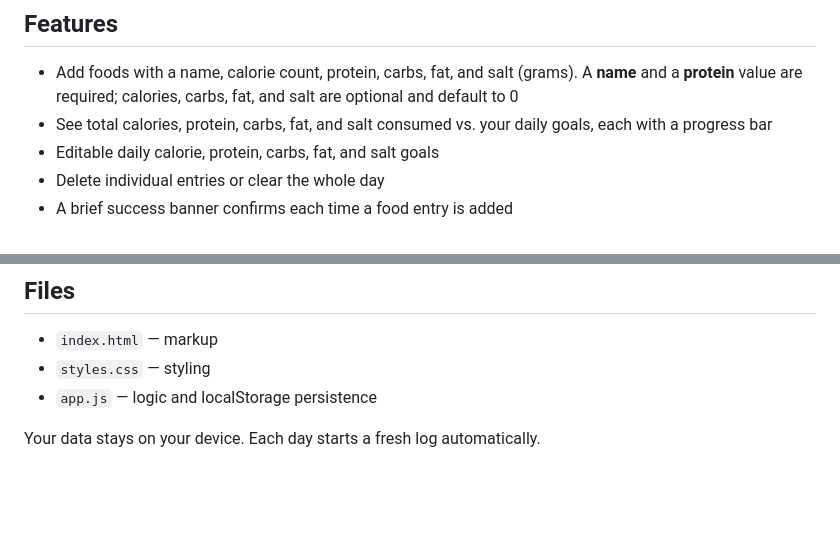
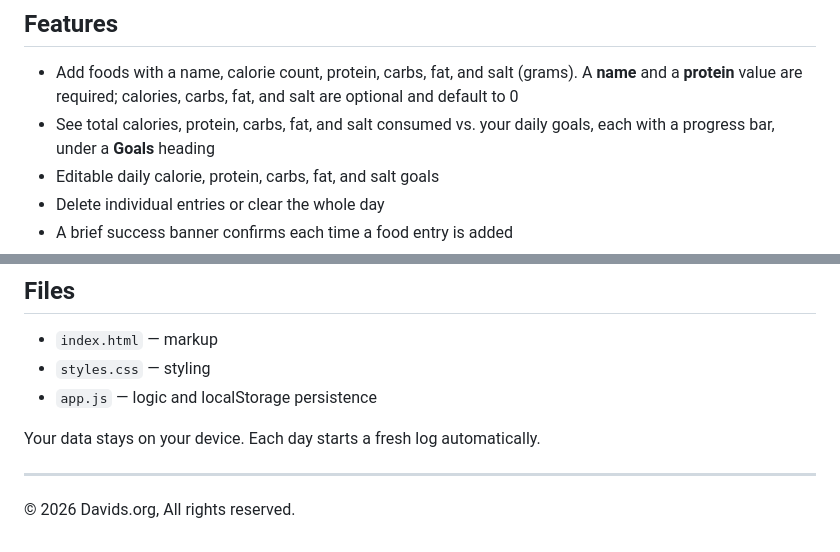
Before and after one commit to davids13/calorie-tracker, a Markdown page: README.md, 2 parts joined by grey strips. GitHub-like rendering; blank space fills up the shorter version.

Commit message:
Update README: Goals heading and footer copyright
Co-authored-by: Copilot <223556219+Copilot@users.noreply.github.com>

```diff
--- a/README.md
+++ b/README.md
@@ -4,7 +4,7 @@ A simple, dependency-free calorie tracking web app. No build step, no server, no
 
 ## Features
 - Add foods with a name, calorie count, protein, carbs, fat, and salt (grams). A **name** and a **protein** value are required; calories, carbs, fat, and salt are optional and default to 0
-- See total calories, protein, carbs, fat, and salt consumed vs. your daily goals, each with a progress bar
+- See total calories, protein, carbs, fat, and salt consumed vs. your daily goals, each with a progress bar, under a **Goals** heading
 - Editable daily calorie, protein, carbs, fat, and salt goals
 - Delete individual entries or clear the whole day
 - A brief success banner confirms each time a food entry is added
@@ -55,3 +55,7 @@ The layout is mobile-first and adapts across screen sizes (feature: `make-mobile
 - `app.js` — logic and localStorage persistence
 
 Your data stays on your device. Each day starts a fresh log automatically.
+
+---
+
+© 2026 Davids.org, All rights reserved.
```
